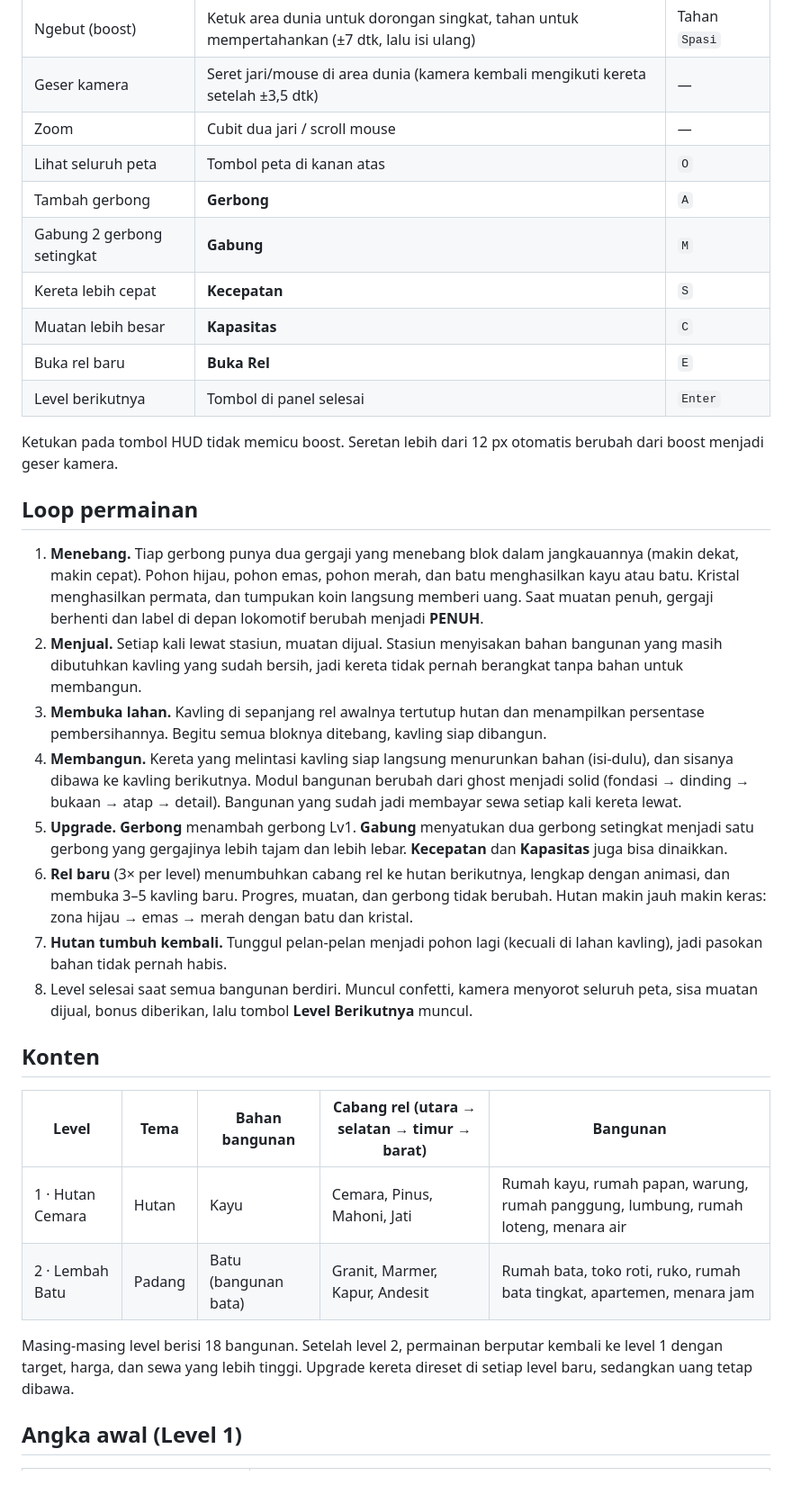
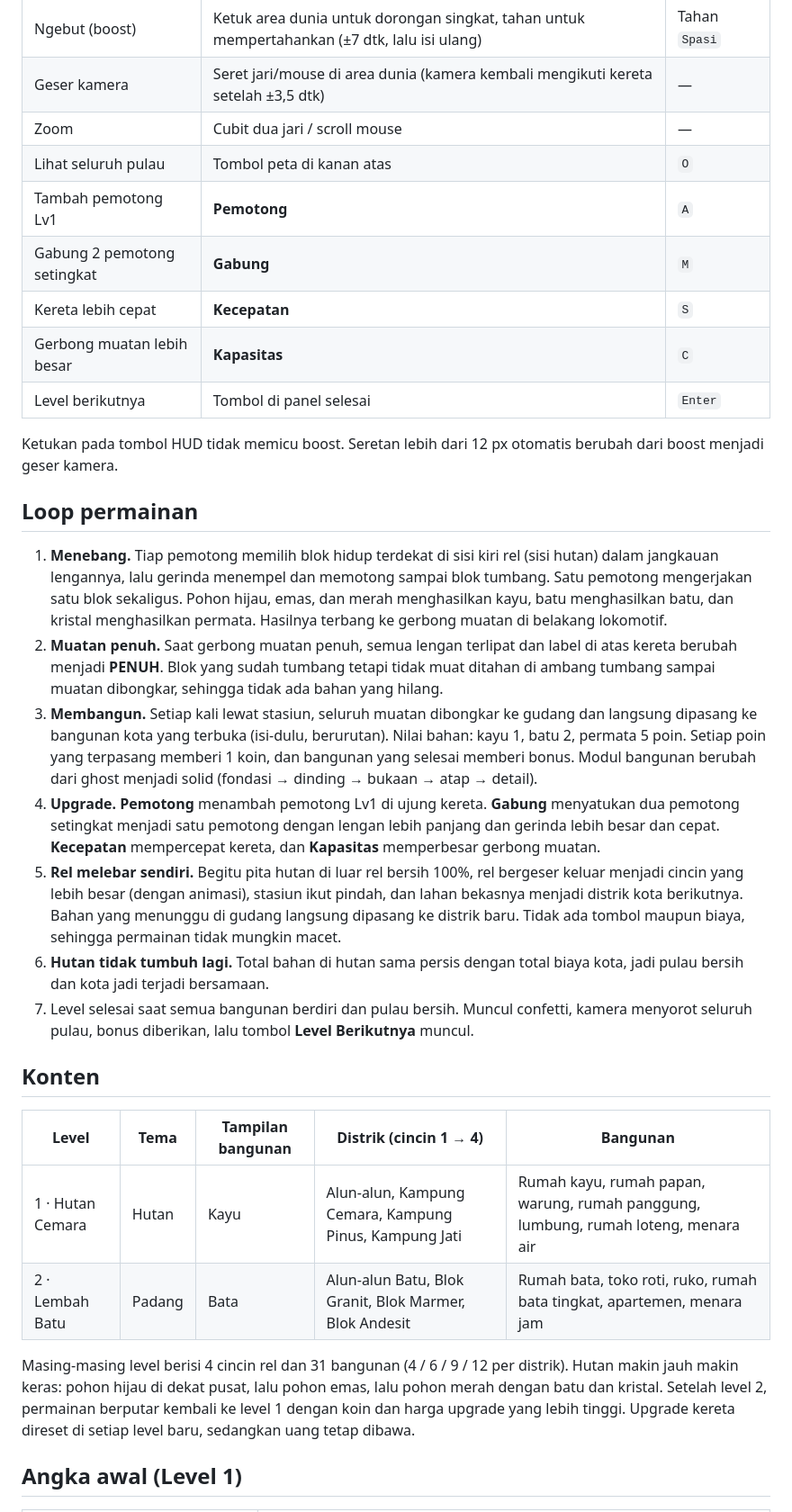
Before and after one commit to IrvanFaturohman/loop-builders, a Markdown page: README.md, the part around one of its changes. Shown at 90% size. GitHub-like rendering; blank space fills up the shorter version.

```diff
--- a/README.md
+++ b/README.md
@@ -30,35 +30,33 @@ Butuh Node 18+ dan browser dengan WebGL. Tambahkan `?frame=390x844` pada URL unt
 | Ngebut (boost) | Ketuk area dunia untuk dorongan singkat, tahan untuk mempertahankan (±7 dtk, lalu isi ulang) | Tahan `Spasi` |
 | Geser kamera | Seret jari/mouse di area dunia (kamera kembali mengikuti kereta setelah ±3,5 dtk) | — |
 | Zoom | Cubit dua jari / scroll mouse | — |
-| Lihat seluruh peta | Tombol peta di kanan atas | `O` |
-| Tambah gerbong | **Gerbong** | `A` |
-| Gabung 2 gerbong setingkat | **Gabung** | `M` |
+| Lihat seluruh pulau | Tombol peta di kanan atas | `O` |
+| Tambah pemotong Lv1 | **Pemotong** | `A` |
+| Gabung 2 pemotong setingkat | **Gabung** | `M` |
 | Kereta lebih cepat | **Kecepatan** | `S` |
-| Muatan lebih besar | **Kapasitas** | `C` |
-| Buka rel baru | **Buka Rel** | `E` |
+| Gerbong muatan lebih besar | **Kapasitas** | `C` |
 | Level berikutnya | Tombol di panel selesai | `Enter` |
 
 Ketukan pada tombol HUD tidak memicu boost. Seretan lebih dari 12 px otomatis berubah dari boost menjadi geser kamera.
 
 ## Loop permainan
 
-1. **Menebang.** Tiap gerbong punya dua gergaji yang menebang blok dalam jangkauannya (makin dekat, makin cepat). Pohon hijau, pohon emas, pohon merah, dan batu menghasilkan kayu atau batu. Kristal menghasilkan permata, dan tumpukan koin langsung memberi uang. Saat muatan penuh, gergaji berhenti dan label di depan lokomotif berubah menjadi **PENUH**.
-2. **Menjual.** Setiap kali lewat stasiun, muatan dijual. Stasiun menyisakan bahan bangunan yang masih dibutuhkan kavling yang sudah bersih, jadi kereta tidak pernah berangkat tanpa bahan untuk membangun.
-3. **Membuka lahan.** Kavling di sepanjang rel awalnya tertutup hutan dan menampilkan persentase pembersihannya. Begitu semua bloknya ditebang, kavling siap dibangun.
-4. **Membangun.** Kereta yang melintasi kavling siap langsung menurunkan bahan (isi-dulu), dan sisanya dibawa ke kavling berikutnya. Modul bangunan berubah dari ghost menjadi solid (fondasi → dinding → bukaan → atap → detail). Bangunan yang sudah jadi membayar sewa setiap kali kereta lewat.
-5. **Upgrade.** **Gerbong** menambah gerbong Lv1. **Gabung** menyatukan dua gerbong setingkat menjadi satu gerbong yang gergajinya lebih tajam dan lebih lebar. **Kecepatan** dan **Kapasitas** juga bisa dinaikkan.
-6. **Rel baru** (3× per level) menumbuhkan cabang rel ke hutan berikutnya, lengkap dengan animasi, dan membuka 3–5 kavling baru. Progres, muatan, dan gerbong tidak berubah. Hutan makin jauh makin keras: zona hijau → emas → merah dengan batu dan kristal.
-7. **Hutan tumbuh kembali.** Tunggul pelan-pelan menjadi pohon lagi (kecuali di lahan kavling), jadi pasokan bahan tidak pernah habis.
-8. Level selesai saat semua bangunan berdiri. Muncul confetti, kamera menyorot seluruh peta, sisa muatan dijual, bonus diberikan, lalu tombol **Level Berikutnya** muncul.
+1. **Menebang.** Tiap pemotong memilih blok hidup terdekat di sisi kiri rel (sisi hutan) dalam jangkauan lengannya, lalu gerinda menempel dan memotong sampai blok tumbang. Satu pemotong mengerjakan satu blok sekaligus. Pohon hijau, emas, dan merah menghasilkan kayu, batu menghasilkan batu, dan kristal menghasilkan permata. Hasilnya terbang ke gerbong muatan di belakang lokomotif.
+2. **Muatan penuh.** Saat gerbong muatan penuh, semua lengan terlipat dan label di atas kereta berubah menjadi **PENUH**. Blok yang sudah tumbang tetapi tidak muat ditahan di ambang tumbang sampai muatan dibongkar, sehingga tidak ada bahan yang hilang.
+3. **Membangun.** Setiap kali lewat stasiun, seluruh muatan dibongkar ke gudang dan langsung dipasang ke bangunan kota yang terbuka (isi-dulu, berurutan). Nilai bahan: kayu 1, batu 2, permata 5 poin. Setiap poin yang terpasang memberi 1 koin, dan bangunan yang selesai memberi bonus. Modul bangunan berubah dari ghost menjadi solid (fondasi → dinding → bukaan → atap → detail).
+4. **Upgrade.** **Pemotong** menambah pemotong Lv1 di ujung kereta. **Gabung** menyatukan dua pemotong setingkat menjadi satu pemotong dengan lengan lebih panjang dan gerinda lebih besar dan cepat. **Kecepatan** mempercepat kereta, dan **Kapasitas** memperbesar gerbong muatan.
+5. **Rel melebar sendiri.** Begitu pita hutan di luar rel bersih 100%, rel bergeser keluar menjadi cincin yang lebih besar (dengan animasi), stasiun ikut pindah, dan lahan bekasnya menjadi distrik kota berikutnya. Bahan yang menunggu di gudang langsung dipasang ke distrik baru. Tidak ada tombol maupun biaya, sehingga permainan tidak mungkin macet.
+6. **Hutan tidak tumbuh lagi.** Total bahan di hutan sama persis dengan total biaya kota, jadi pulau bersih dan kota jadi terjadi bersamaan.
+7. Level selesai saat semua bangunan berdiri dan pulau bersih. Muncul confetti, kamera menyorot seluruh pulau, bonus diberikan, lalu tombol **Level Berikutnya** muncul.
 
 ## Konten
 
-| Level | Tema | Bahan bangunan | Cabang rel (utara → selatan → timur → barat) | Bangunan |
+| Level | Tema | Tampilan bangunan | Distrik (cincin 1 → 4) | Bangunan |
 | --- | --- | --- | --- | --- |
-| 1 · Hutan Cemara | Hutan | Kayu | Cemara, Pinus, Mahoni, Jati | Rumah kayu, rumah papan, warung, rumah panggung, lumbung, rumah loteng, menara air |
-| 2 · Lembah Batu | Padang | Batu (bangunan bata) | Granit, Marmer, Kapur, Andesit | Rumah bata, toko roti, ruko, rumah bata tingkat, apartemen, menara jam |
+| 1 · Hutan Cemara | Hutan | Kayu | Alun-alun, Kampung Cemara, Kampung Pinus, Kampung Jati | Rumah kayu, rumah papan, warung, rumah panggung, lumbung, rumah loteng, menara air |
+| 2 · Lembah Batu | Padang | Bata | Alun-alun Batu, Blok Granit, Blok Marmer, Blok Andesit | Rumah bata, toko roti, ruko, rumah bata tingkat, apartemen, menara jam |
 
-Masing-masing level berisi 18 bangunan. Setelah level 2, permainan berputar kembali ke level 1 dengan target, harga, dan sewa yang lebih tinggi. Upgrade kereta direset di setiap level baru, sedangkan uang tetap dibawa.
+Masing-masing level berisi 4 cincin rel dan 31 bangunan (4 / 6 / 9 / 12 per distrik). Hutan makin jauh makin keras: pohon hijau di dekat pusat, lalu pohon emas, lalu pohon merah dengan batu dan kristal. Setelah level 2, permainan berputar kembali ke level 1 dengan koin dan harga upgrade yang lebih tinggi. Upgrade kereta direset di setiap level baru, sedangkan uang tetap dibawa.
 
 ## Angka awal (Level 1)
 
```
Also changed, not shown: other parts of README.md (+35 -44 lines), docs/screenshots/01-menebang.png, docs/screenshots/02-membangun.png, docs/screenshots/03-hutan-selesai.png (deleted), docs/screenshots/03-kota-selesai.png (added), docs/screenshots/04-lembah-batu.png.
